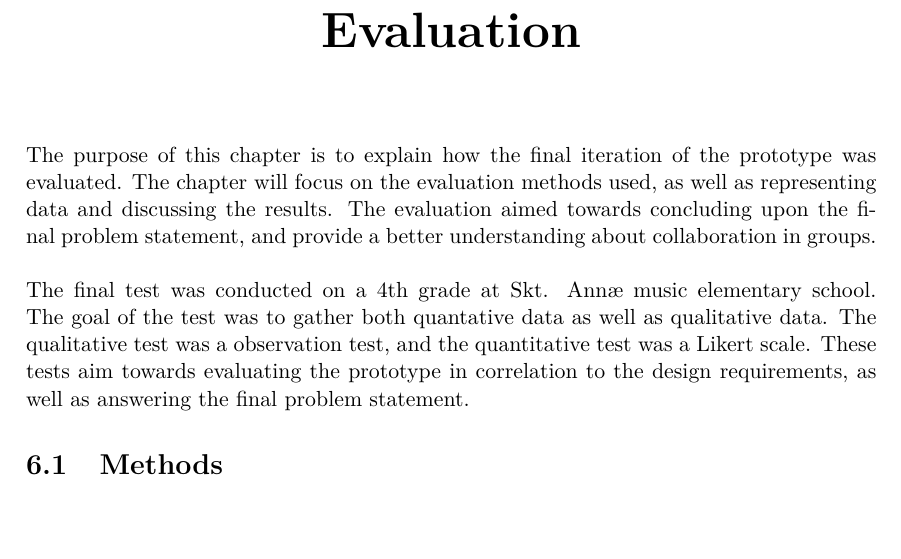
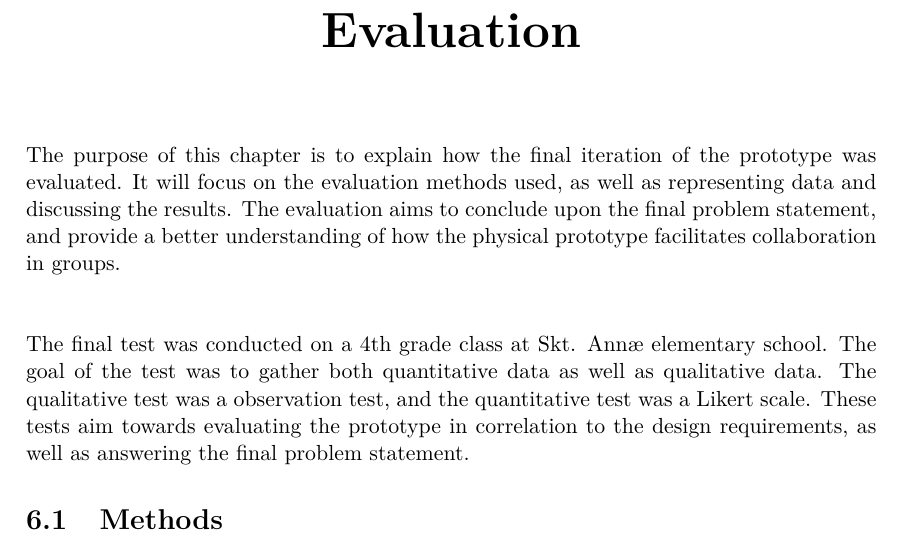
Before and after one commit to totalfreak/medialogyp4, a LaTeX thesis (Main.tex, which reads include/Evaluation.tex): part of page 56 of 69, cut so that both start at the same text, the shorter picture padded with empty space. Compiled offline with pdfLaTeX.

Commit message:
Updates from ShareLaTeX

```diff
--- a/include/Evaluation.tex
+++ b/include/Evaluation.tex
@@ -1,7 +1,8 @@
 \chapter{Evaluation}
 
-The purpose of this chapter is to explain how the final iteration of the prototype was evaluated. The chapter will focus on the evaluation methods used, as well as representing data and discussing the results. The evaluation aimed towards concluding upon the final problem statement, and provide a better understanding about collaboration in groups.\\\\
-The final test was conducted on a 4th grade at Skt. Annæ music elementary school. The goal of the test was to gather both quantative data as well as qualitative data. The qualitative test was a observation test, and the quantitative test was a Likert scale. These tests aim towards evaluating the prototype in correlation to the design requirements, as well as answering the final problem statement.
+The purpose of this chapter is to explain how the final iteration of the prototype was evaluated. It will focus on the evaluation methods used, as well as representing data and discussing the results. The evaluation aims to conclude upon the final problem statement, and provide a better understanding of how the physical prototype facilitates collaboration in groups.\\\\
+
+The final test was conducted on a 4th grade class at Skt. Annæ elementary school. The goal of the test was to gather both quantitative data as well as qualitative data. The qualitative test was a observation test, and the quantitative test was a Likert scale. These tests aim towards evaluating the prototype in correlation to the design requirements, as well as answering the final problem statement.
 
 \section{Methods}
 This section will describe the methods used in correlation to the methods presented in \autoref{chap:methods}. The section will present both the methods used to conduct the different tests, as well as which methods that has been used to analyse and conclude on the data.
```
